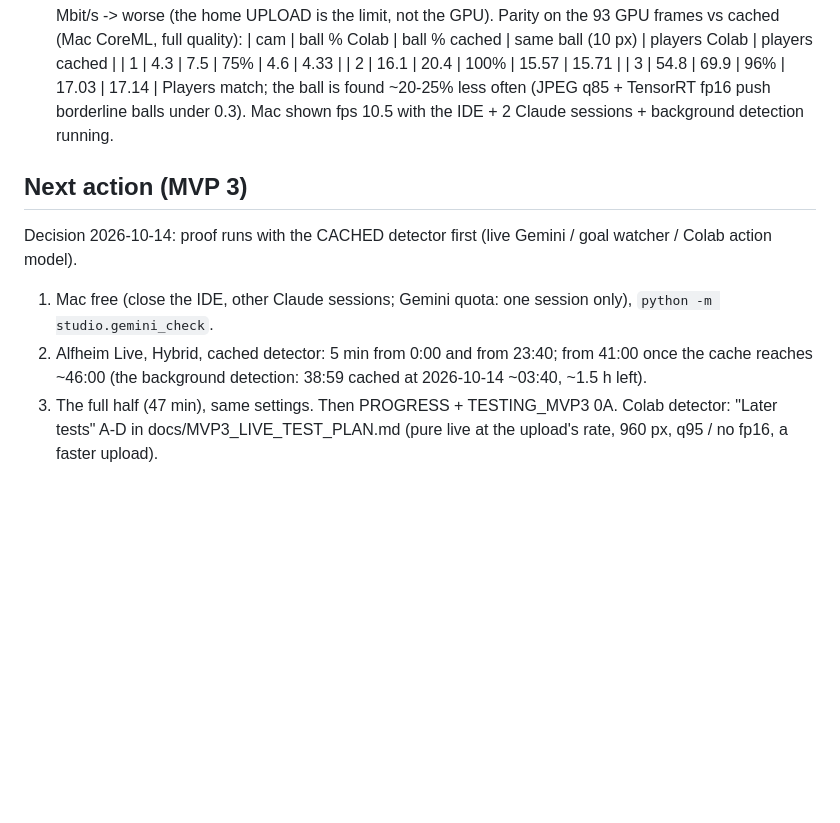
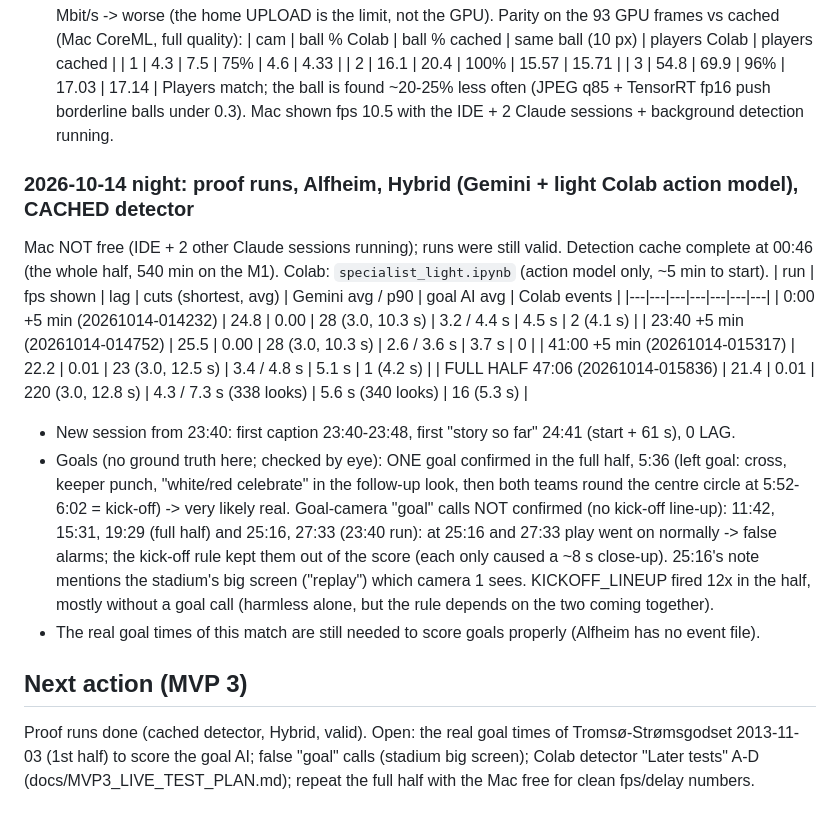
Before and after one commit to ashfaqeiocod/ai-director, a Markdown page: PROGRESS.md, the part around the change. Drawn GitHub-style; blank space fills up the shorter version.

Commit message:
PROGRESS: proof runs (Alfheim, Hybrid, cached detector): 3 x 5 min + full half valid; 1 confirmed goal (5:36, very likely real); false goal calls kept out by the kick-off rule
Co-Authored-By: Claude Opus 5.5 <noreply@anthropic.com>

```diff
--- a/PROGRESS.md
+++ b/PROGRESS.md
@@ -538,11 +538,26 @@ Spec: `docs/MVP3_SPEC.md`. Plan: `docs/AI_LIVE_DIRECTOR_PLAN.md`. Last updated:
   Players match; the ball is found ~20-25% less often (JPEG q85 + TensorRT fp16 push borderline balls under 0.3).
   Mac shown fps 10.5 with the IDE + 2 Claude sessions + background detection running.
 
+### 2026-10-14 night: proof runs, Alfheim, Hybrid (Gemini + light Colab action model), CACHED detector
+Mac NOT free (IDE + 2 other Claude sessions running); runs were still valid. Detection cache complete at 00:46
+(the whole half, 540 min on the M1). Colab: `specialist_light.ipynb` (action model only, ~5 min to start).
+| run | fps shown | lag | cuts (shortest, avg) | Gemini avg / p90 | goal AI avg | Colab events |
+|---|---|---|---|---|---|---|
+| 0:00 +5 min (20261014-014232) | 24.8 | 0.00 | 28 (3.0, 10.3 s) | 3.2 / 4.4 s | 4.5 s | 2 (4.1 s) |
+| 23:40 +5 min (20261014-014752) | 25.5 | 0.00 | 28 (3.0, 10.3 s) | 2.6 / 3.6 s | 3.7 s | 0 |
+| 41:00 +5 min (20261014-015317) | 22.2 | 0.01 | 23 (3.0, 12.5 s) | 3.4 / 4.8 s | 5.1 s | 1 (4.2 s) |
+| FULL HALF 47:06 (20261014-015836) | 21.4 | 0.01 | 220 (3.0, 12.8 s) | 4.3 / 7.3 s (338 looks) | 5.6 s (340 looks) | 16 (5.3 s) |
+- New session from 23:40: first caption 23:40-23:48, first "story so far" 24:41 (start + 61 s), 0 LAG.
+- Goals (no ground truth here; checked by eye): ONE goal confirmed in the full half, 5:36 (left goal: cross, keeper
+  punch, "white/red celebrate" in the follow-up look, then both teams round the centre circle at 5:52-6:02 =
+  kick-off) -> very likely real. Goal-camera "goal" calls NOT confirmed (no kick-off line-up): 11:42, 15:31, 19:29
+  (full half) and 25:16, 27:33 (23:40 run): at 25:16 and 27:33 play went on normally -> false alarms; the
+  kick-off rule kept them out of the score (each only caused a ~8 s close-up). 25:16's note mentions the stadium's
+  big screen ("replay") which camera 1 sees. KICKOFF_LINEUP fired 12x in the half, mostly without a goal
+  call (harmless alone, but the rule depends on the two coming together).
+- The real goal times of this match are still needed to score goals properly (Alfheim has no event file).
+
 ## Next action (MVP 3)
-Decision 2026-10-14: proof runs with the CACHED detector first (live Gemini / goal watcher / Colab action model).
-1. Mac free (close the IDE, other Claude sessions; Gemini quota: one session only), `python -m studio.gemini_check`.
-2. Alfheim Live, Hybrid, cached detector: 5 min from 0:00 and from 23:40; from 41:00 once the cache reaches ~46:00
-   (the background detection: 38:59 cached at 2026-10-14 ~03:40, ~1.5 h left).
-3. The full half (47 min), same settings. Then PROGRESS + TESTING_MVP3 0A.
-Colab detector: "Later tests" A-D in docs/MVP3_LIVE_TEST_PLAN.md (pure live at the upload's rate, 960 px, q95 /
-no fp16, a faster upload).
+Proof runs done (cached detector, Hybrid, valid). Open: the real goal times of Tromsø-Strømsgodset 2013-11-03
+(1st half) to score the goal AI; false "goal" calls (stadium big screen); Colab detector "Later tests" A-D
+(docs/MVP3_LIVE_TEST_PLAN.md); repeat the full half with the Mac free for clean fps/delay numbers.
```
Also changed, not shown: TESTING_MVP3.md (+3 -0 lines).
